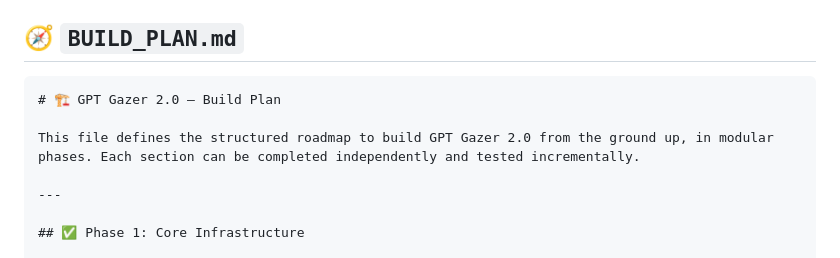
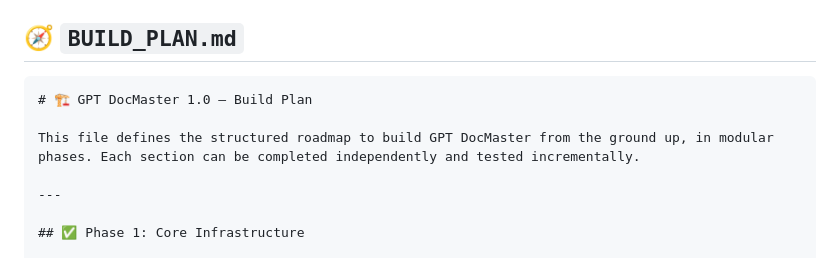
Before and after one commit to howardconnect/gpt_docmaster, a Markdown page: build_plan.md, the part around the change. Rendered like a GitHub page.

````diff
--- a/build_plan.md
+++ b/build_plan.md
@@ -4,9 +4,9 @@
 ## 🧭 `BUILD_PLAN.md`
 
 ```markdown
-# 🏗 GPT Gazer 2.0 – Build Plan
+# 🏗 GPT DocMaster 1.0 – Build Plan
 
-This file defines the structured roadmap to build GPT Gazer 2.0 from the ground up, in modular phases. Each section can be completed independently and tested incrementally.
+This file defines the structured roadmap to build GPT DocMaster from the ground up, in modular phases. Each section can be completed independently and tested incrementally.
 
 ---
 
````
